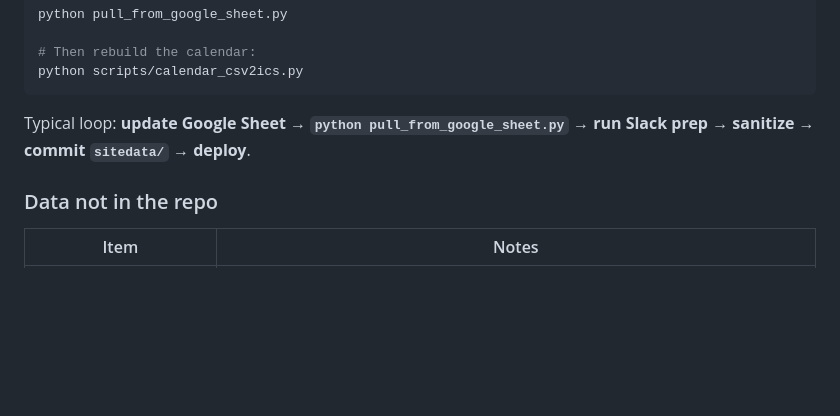
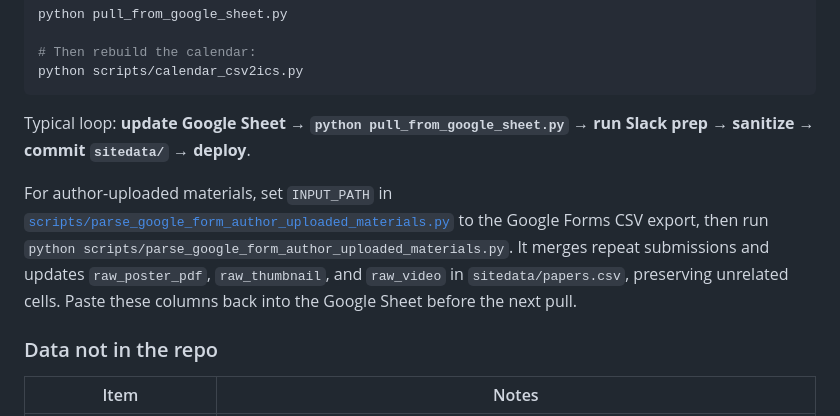
Before and after one commit to Daniel-Chin/ISMIR2026-Kit, a Markdown page: docs/workflow.md, the part around the change. Drawn GitHub-style; blank space fills up the shorter version.

Commit message:
document last commit 0ad0683c35c89e25f15fd4d23a323a6c59c899af

```diff
--- a/docs/workflow.md
+++ b/docs/workflow.md
@@ -200,6 +200,13 @@ python scripts/calendar_csv2ics.py
 
 Typical loop: **update Google Sheet → `python pull_from_google_sheet.py` → run Slack prep → sanitize → commit `sitedata/` → deploy**.
 
+For author-uploaded materials, set `INPUT_PATH` in
+[`scripts/parse_google_form_author_uploaded_materials.py`](../scripts/parse_google_form_author_uploaded_materials.py)
+to the Google Forms CSV export, then run `python scripts/parse_google_form_author_uploaded_materials.py`.
+It merges repeat submissions and updates `raw_poster_pdf`, `raw_thumbnail`, and `raw_video`
+in `sitedata/papers.csv`, preserving unrelated cells. Paste these columns back into the
+Google Sheet before the next pull.
+
 ### Data not in the repo
 
 | Item | Notes |
```
